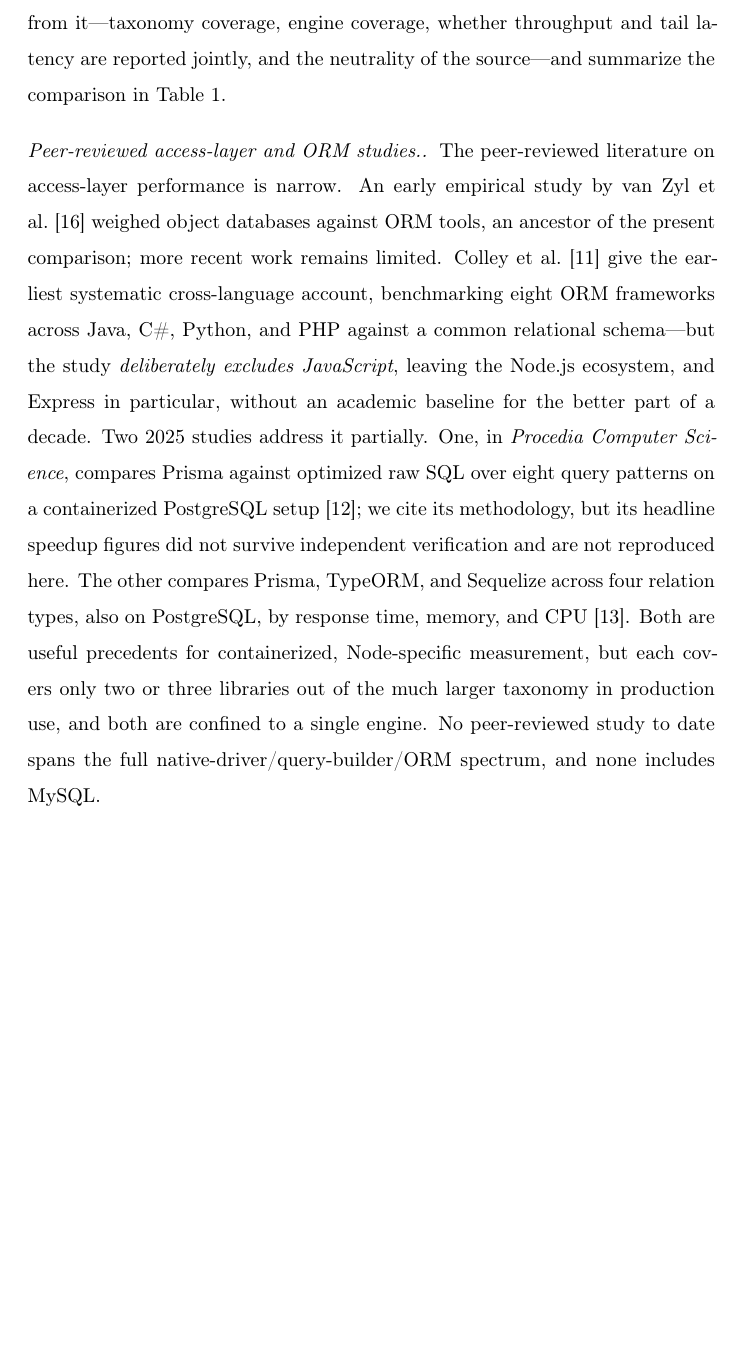
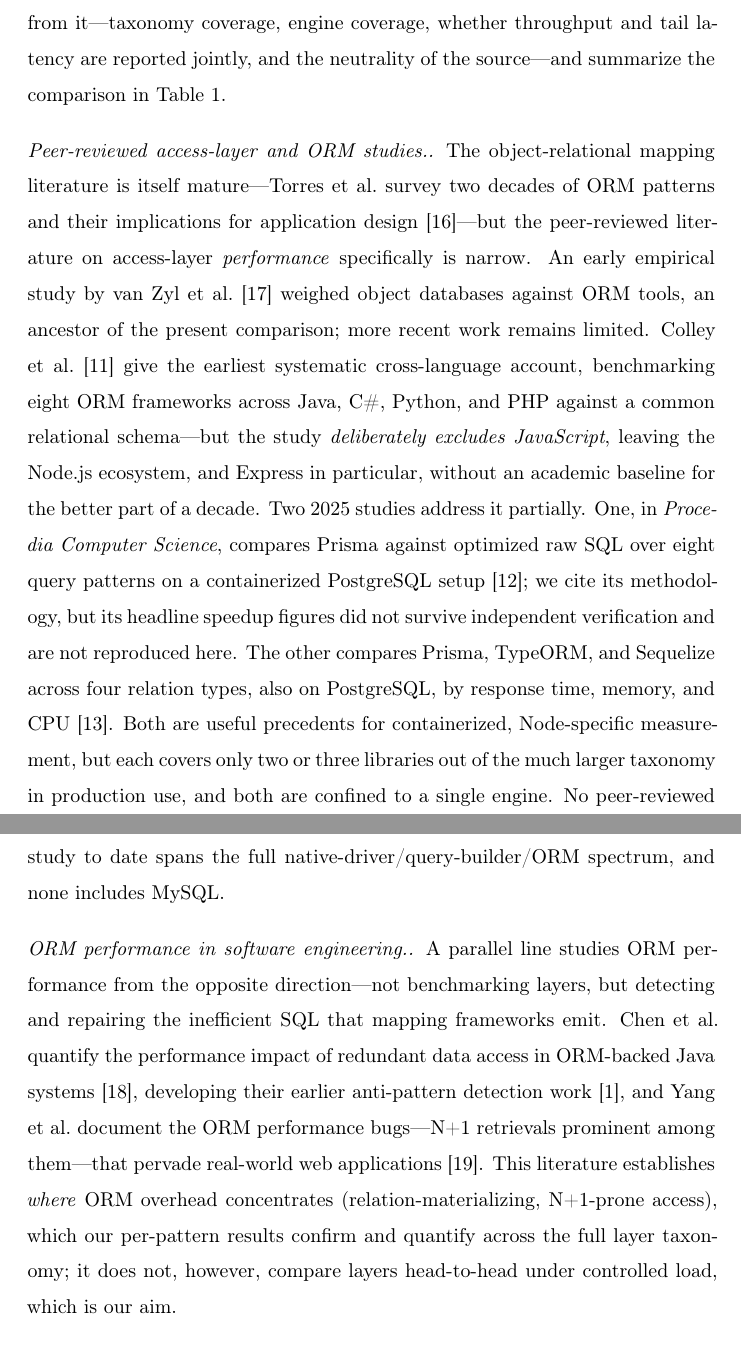
Before and after one commit to mmiotk/express-db-access-performance, a LaTeX paper (paper/ist/ist_main.tex, which reads paper/sections/related_work.tex): part of page 5 of 33 before the commit and two parts of pages 5 and 6 of 34 after it, the two joined at a grey line, cut so that both start at the same text, the shorter picture padded with empty space. Compiled offline with pdfLaTeX.

Commit message:
related work: add the ORM-performance SE literature (24->27 refs)
Independent assessment found the RW solid but with one genuine gap: the SE
literature on *where* ORM overhead lives was engaged only glancingly. Added three
verified, load-bearing references (rejected 4 weaker candidates as padding):
- Torres et al. 2017 (the authoritative ORM survey — and published in IST itself):
  reframes the RW opening to separate the mature ORM *design* literature from the
  thin *performance* literature;
- Chen et al. 2016 (IEEE TSE, redundant-data-access performance) + Yang et al. 2018
  (ICSE, real-world ORM performance bugs): a new 'ORM performance in software
  engineering' paragraph establishing where ORM overhead concentrates (relation-
  materializing, N+1-prone access) — which our per-pattern results confirm and
  quantify across the full taxonomy.
All three Crossref-verified. IST 34pp, 27 bib entries, 0 undefined; generic 27pp.

Co-Authored-By: Claude Opus 4.8 (1M context) <noreply@anthropic.com>

```diff
--- a/paper/sections/related_work.tex
+++ b/paper/sections/related_work.tex
@@ -7,10 +7,12 @@
 summarize the comparison in Table~\ref{tab:prior_art}.
 
 \paragraph{Peer-reviewed access-layer and ORM studies.}
-The peer-reviewed literature on access-layer performance is narrow. An early
-empirical study by van Zyl et al.~\cite{vanzyl2006orm} weighed object databases
-against ORM tools, an ancestor of the present comparison; more recent work remains
-limited. Colley et al.~\cite{colley2018orm} give the earliest systematic
+The object-relational mapping literature is itself mature---Torres et al.\ survey
+two decades of ORM patterns and their implications for application
+design~\cite{torres2017orm}---but the peer-reviewed literature on access-layer
+\emph{performance} specifically is narrow. An early empirical study by van Zyl et
+al.~\cite{vanzyl2006orm} weighed object databases against ORM tools, an ancestor of
+the present comparison; more recent work remains limited. Colley et al.~\cite{colley2018orm} give the earliest systematic
 cross-language account, benchmarking eight ORM frameworks across Java, C\#, Python, and PHP
 against a common relational schema---but the study \emph{deliberately
 excludes JavaScript}, leaving the Node.js ecosystem, and Express in
@@ -27,6 +29,18 @@
 libraries out of the much larger taxonomy in production use, and both are
 confined to a single engine. No peer-reviewed study to date spans the full
 native-driver/query-builder/ORM spectrum, and none includes MySQL.
+
+\paragraph{ORM performance in software engineering.}
+A parallel line studies ORM performance from the opposite direction---not
+benchmarking layers, but detecting and repairing the inefficient SQL that mapping
+frameworks emit. Chen et al.\ quantify the performance impact of redundant data
+access in ORM-backed Java systems~\cite{chen2016redundant}, developing their earlier
+anti-pattern detection work~\cite{chen2014orm}, and Yang et al.\ document the ORM
+performance bugs---N+1 retrievals prominent among them---that pervade real-world web
+applications~\cite{yang2018dbapps}. This literature establishes \emph{where} ORM
+overhead concentrates (relation-materializing, N+1-prone access), which our
+per-pattern results confirm and quantify across the full layer taxonomy; it does
+not, however, compare layers head-to-head under controlled load, which is our aim.
 
 \paragraph{Database-engine and Node.js performance studies.}
 A second, largely disjoint line of work benchmarks the layers immediately
```
Also changed, not shown: paper/references.bib (+33 -0 lines).
